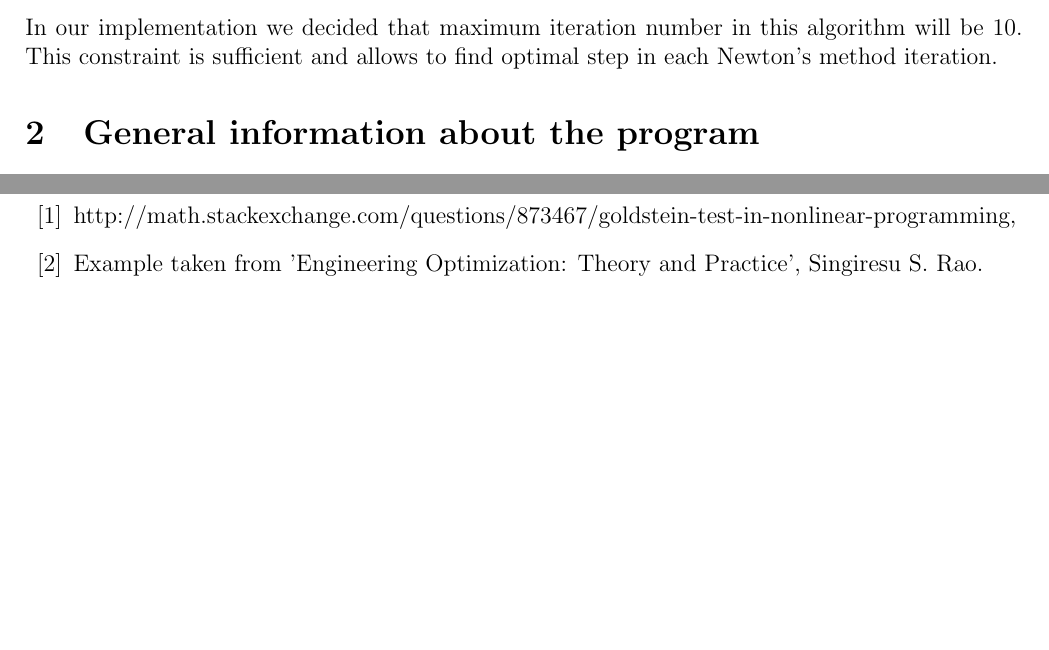
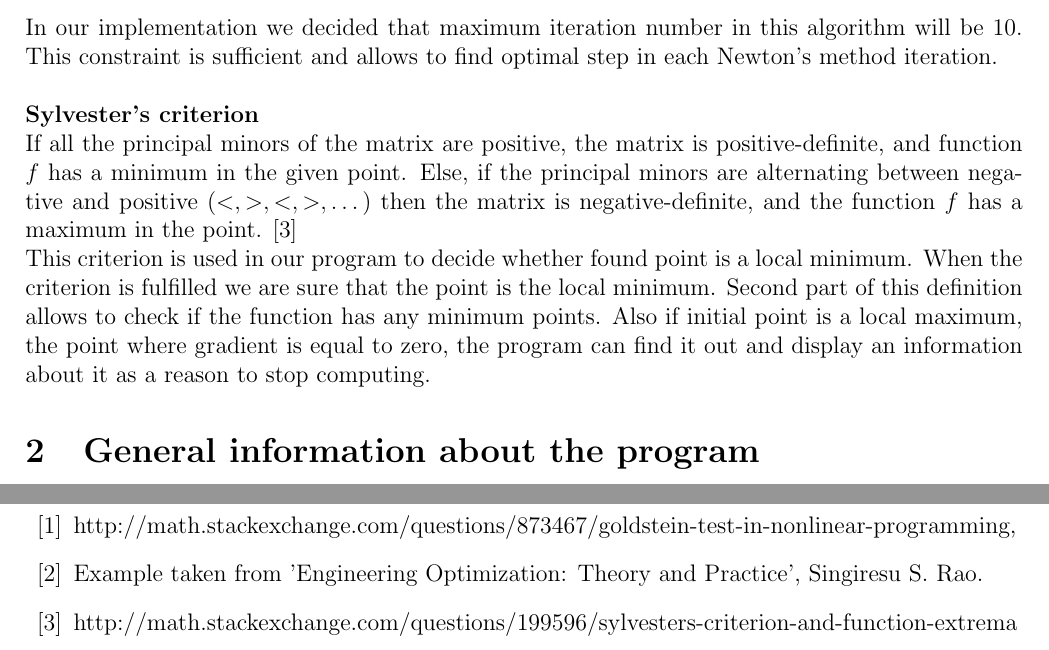
Before and after one commit to dkoszkul/Project_Newton, a LaTeX document (report/Report.tex): two parts of pages 3 and 16 of 16, joined at a grey line, cut so that both start at the same text, the shorter picture padded with empty space. Compiled offline with pdfLaTeX.

Commit message:
kryterium sylwka

```diff
--- a/report/Report.tex
+++ b/report/Report.tex
@@ -83,7 +83,11 @@ Before starting algorithm we have to set a acceptable range $[\tau_l, \tau_r]$ a
 \item if $f(x^i+\tau d)>f(x^i)+\beta p\tau$ then $\tau_r \rightarrow \tau$ and comeback to second step
 \item if third and forth step are not fulfilled stop computing
 \end{enumerate}
-In our implementation we decided that maximum iteration number in this algorithm will be $10$. This constraint is sufficient and allows to find optimal step in each Newton's method iteration.
+In our implementation we decided that maximum iteration number in this algorithm will be $10$. This constraint is sufficient and allows to find optimal step in each Newton's method iteration.\\
+
+\textbf{Sylvester's criterion}\\
+If all the principal minors of the matrix are positive, the matrix is positive-definite, and function $f$ has a minimum in the given point. Else, if the principal minors are alternating between negative and positive $(<, >, <, >, \dots)$ then the matrix is negative-definite, and the function $f$ has a maximum in the point. \cite{sylwek} \\
+This criterion is used in our program to decide whether found point is a local minimum. When the criterion is fulfilled we are sure that the point is the local minimum. Second part of this definition allows to check if the function has any minimum points. Also if initial point is a local maximum, the point where gradient is equal to zero, the program can find it out and display an information about it as a reason to stop computing.
 
 \section{General information about the program}
 The program was written in \textit{Matlab} environment. We use this program because we know its capabilities very well. Thanks to using \textit{Matlab} we do not need use any external libraries to parse an input (function formula) or plot function / particular steps. To handle any input formula we used internal library, which is integrated with \textit{Matlab} and can find predefined symbols in function -- \textit{symbolic math toolbox}. To design and create graphic user interface we used \textit{GUIDE} library, which is also delivered with \textit{Matlab}.
@@ -481,6 +485,7 @@ Function figures:
 \bibitem{mathematics} http://math.stackexchange.com/questions/873467/goldstein-test-in-nonlinear-programming,
 \bibitem{practical}
 Example taken from 'Engineering Optimization: Theory and Practice', Singiresu S. Rao.
+\bibitem{sylwek} http://math.stackexchange.com/questions/199596/sylvesters-criterion-and-function-extrema
 \end{thebibliography}
 
 
```
Also changed, not shown: report/Report.tex (2 more changed lines).
